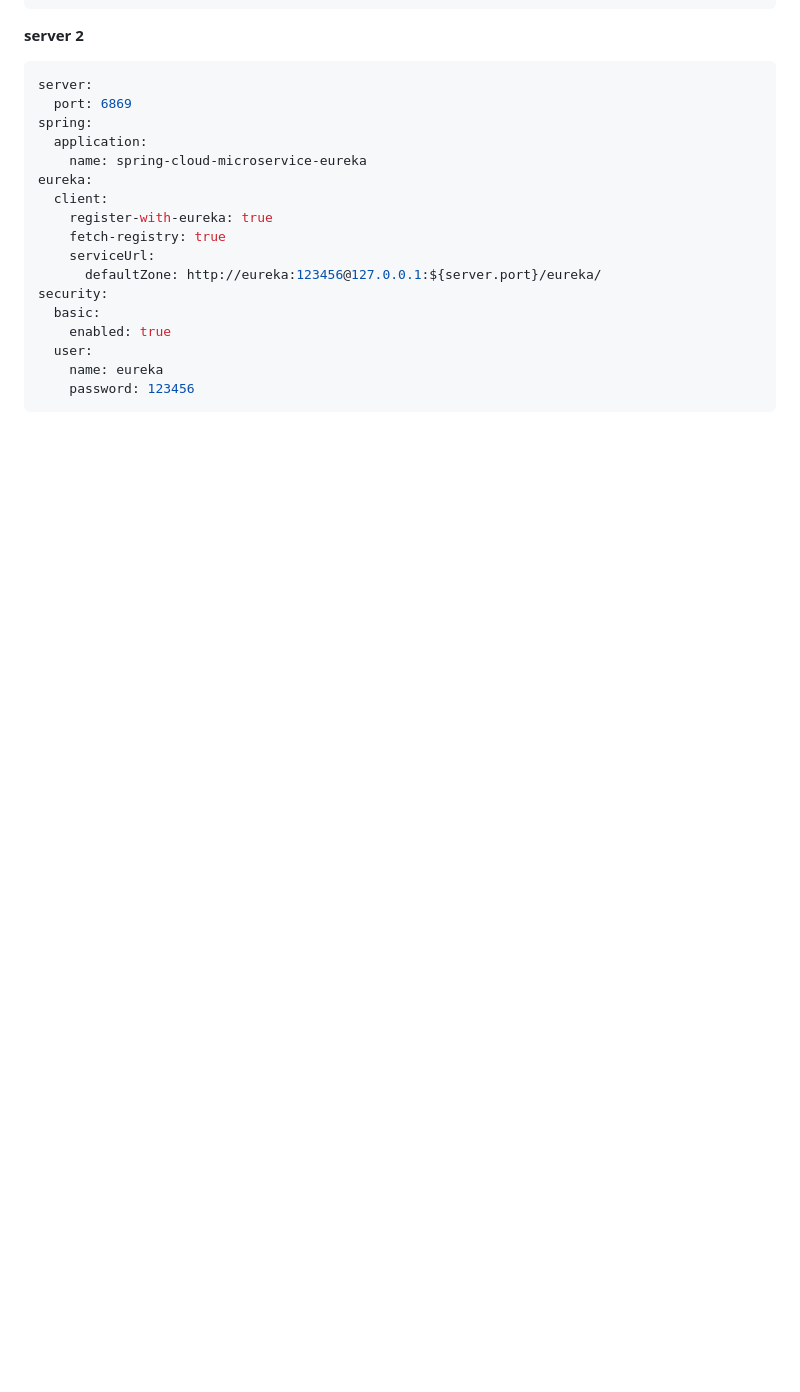
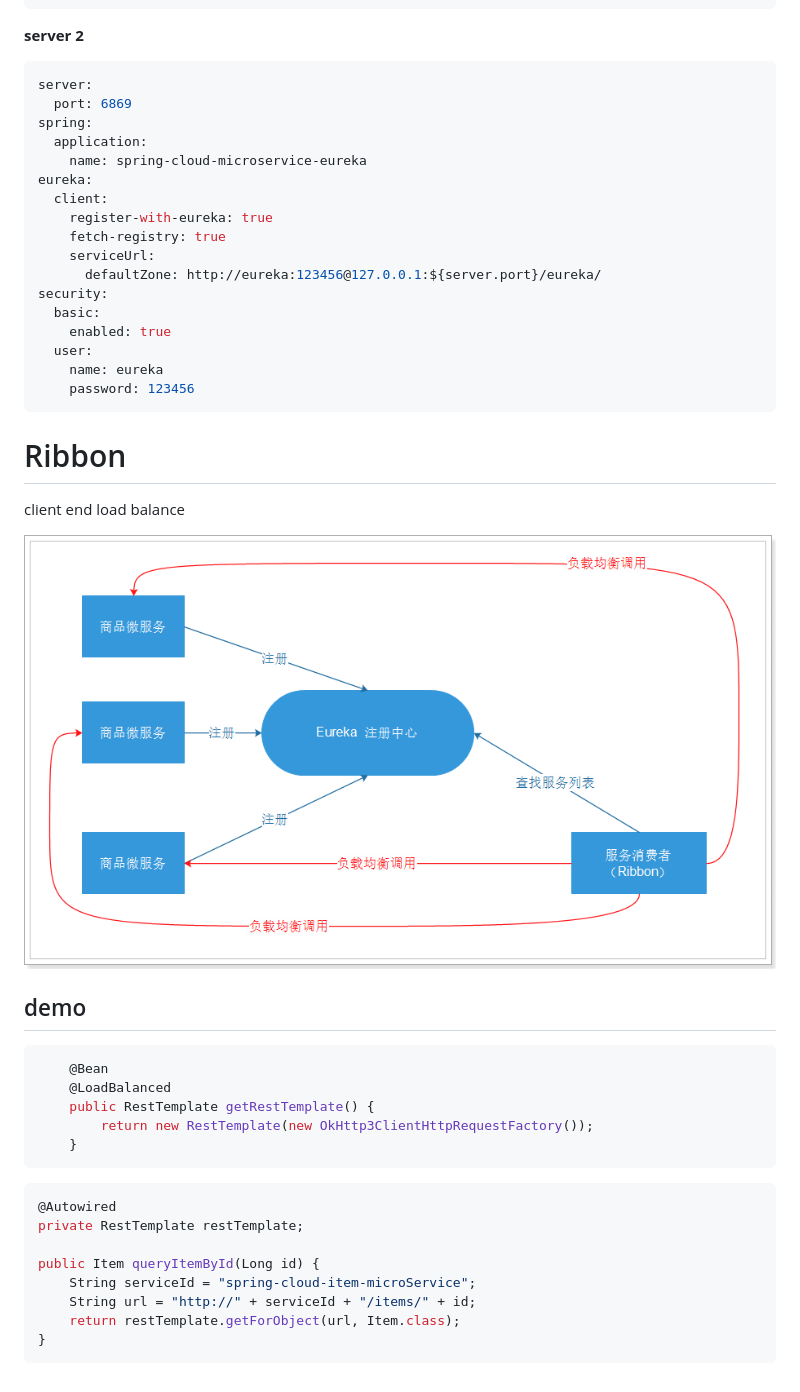
Before and after one commit to jeerychris/fullstack-docs, a Markdown page: spring-cloud-tutorial.md, the part around the change. Drawn GitHub-style; pictures changed too: images/Ribbon-arch.png (added); blank space fills up the shorter version.

Commit message:
ribbon demo

````diff
--- a/spring-cloud-tutorial.md
+++ b/spring-cloud-tutorial.md
@@ -249,3 +249,30 @@ security:
     name: eureka
     password: 123456
 ```
+
+# Ribbon
+
+client end load balance
+
+![ribbon-arch](images/Ribbon-arch.png)
+
+## demo
+
+```java
+    @Bean
+    @LoadBalanced
+    public RestTemplate getRestTemplate() {
+        return new RestTemplate(new OkHttp3ClientHttpRequestFactory());
+    }
+```
+
+```java
+@Autowired
+private RestTemplate restTemplate;
+
+public Item queryItemById(Long id) {
+    String serviceId = "spring-cloud-item-microService";
+    String url = "http://" + serviceId + "/items/" + id;
+    return restTemplate.getForObject(url, Item.class);
+}
+```
````
